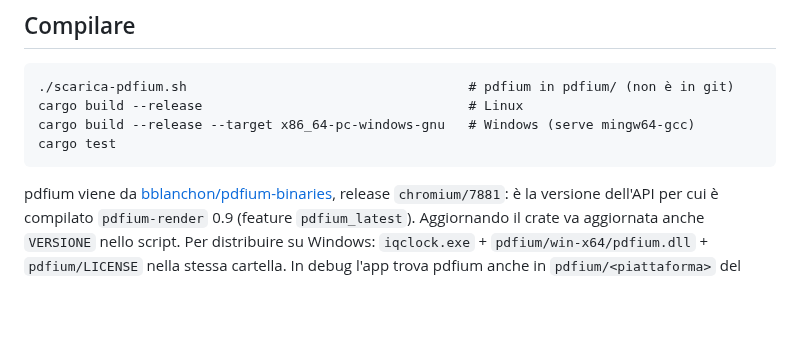
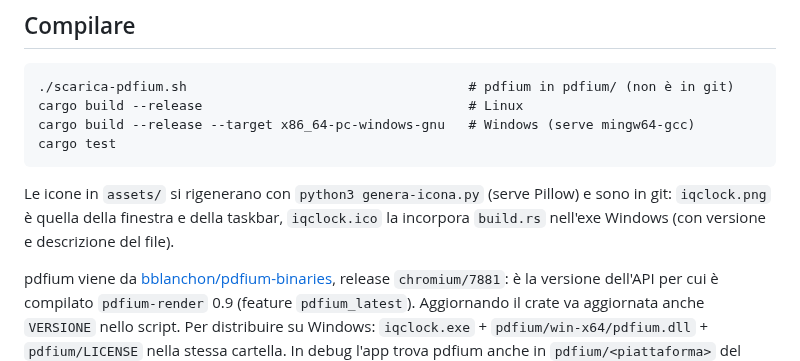
Before and after one commit to CopisteriaTurri/IQClock, a Markdown page: README.md, the part around the change. Drawn GitHub-style; blank space fills up the shorter version.

````diff
--- a/README.md
+++ b/README.md
@@ -87,6 +87,10 @@ cargo build --release --target x86_64-pc-windows-gnu   # Windows (serve mingw64-
 cargo test
 ```
 
+Le icone in `assets/` si rigenerano con `python3 genera-icona.py` (serve Pillow) e sono
+in git: `iqclock.png` è quella della finestra e della taskbar, `iqclock.ico` la incorpora
+`build.rs` nell'exe Windows (con versione e descrizione del file).
+
 pdfium viene da [bblanchon/pdfium-binaries](https://github.com/bblanchon/pdfium-binaries),
 release `chromium/7881`: è la versione dell'API per cui è compilato `pdfium-render` 0.9
 (feature `pdfium_latest`). Aggiornando il crate va aggiornata anche `VERSIONE` nello script.
````
Also changed, not shown: assets/iqclock.png (added), 6 other files.
